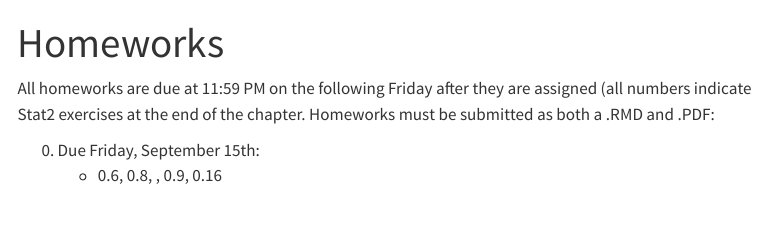
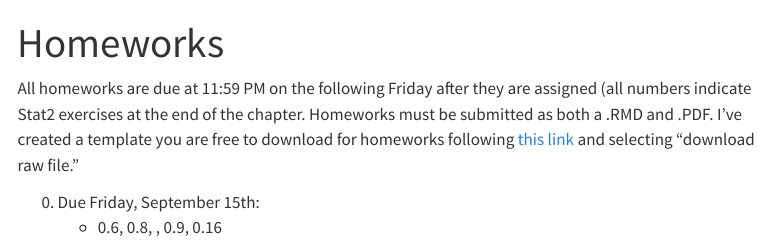
Before and after one commit to lacombe129/SDS291_Fall23, a Quarto document (homework.qmd): the page in a window 1100 px wide, from its top. Rendered offline with R 4.5, knitr and Pandoc in place of Quarto, with nearby package versions; menus at the side of the page are left out.

Commit message:
hw template

```diff
--- a/homework.qmd
+++ b/homework.qmd
@@ -3,7 +3,10 @@ title: "Homeworks"
 editor: visual
 ---
 
-All homeworks are due at 11:59 PM on the following Friday after they are assigned (all numbers indicate Stat2 exercises at the end of the chapter. Homeworks must be submitted as both a .RMD and .PDF:
+All homeworks are due at 11:59 PM on the following Friday after they are assigned (all numbers indicate Stat2 exercises at the end of the chapter. Homeworks must be submitted as both a .RMD and .PDF. I've created a template you are free to download for homeworks following [this link](https://github.com/lacombe129/SDS291_Fall23/blob/main/homework_template.qmd) and selecting "download raw file."
+
+
+
 
 0.  Due Friday, September 15th:
     -   0.6, 0.8, , 0.9, 0.16
```
Also changed, not shown: sample_code.qmd (+0 -1 lines), docs/search.json, 2 other files.
